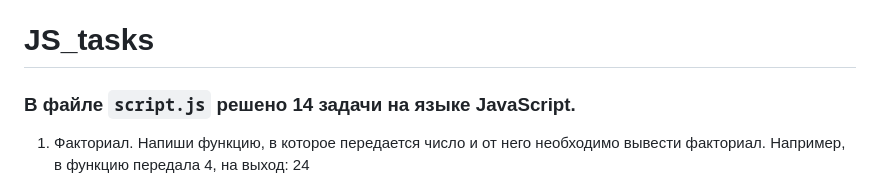
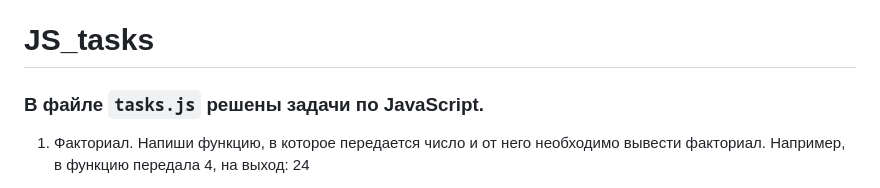
Before and after one commit to daxa28/tasks_JS, a Markdown page: README.md, the part around the change. GitHub-like rendering.

Commit message:
rename edit

```diff
--- a/README.md
+++ b/README.md
@@ -1,6 +1,6 @@
 # JS_tasks
 
-### В файле `script.js` решено 14 задачи на языке JavaScript.
+### В файле `tasks.js` решены задачи по JavaScript.
 
 
 
```
